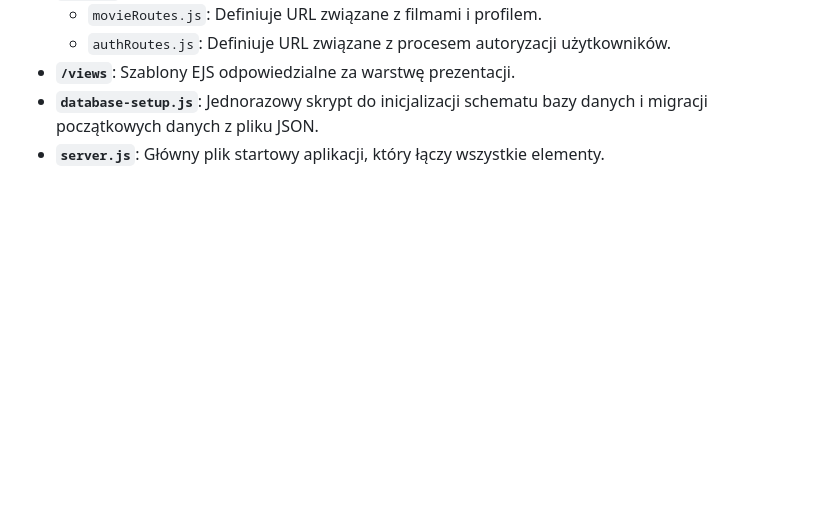
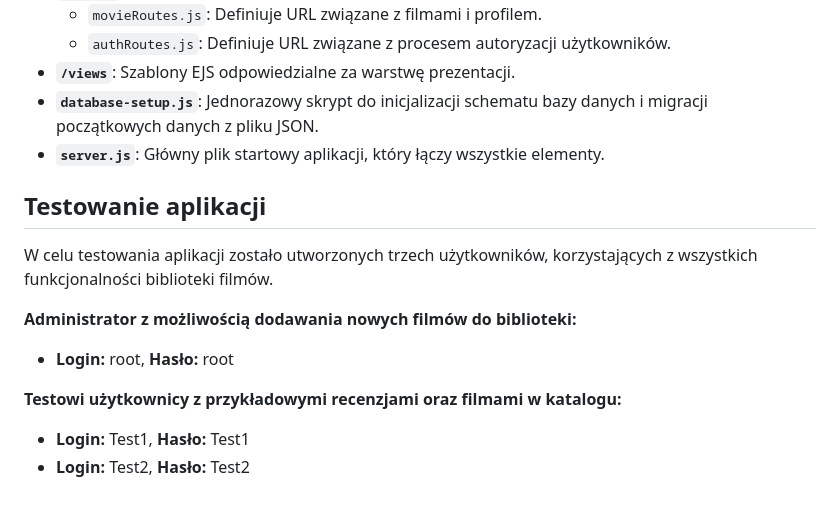
Before and after one commit to Patrykkoo/movie-rates, a Markdown page: readme.md, the part around the change. GitHub-like rendering; blank space fills up the shorter version.

Commit message:
Aktualizacjia readme.md

```diff
--- a/readme.md
+++ b/readme.md
@@ -81,3 +81,14 @@ Aplikacja jest zorganizowana zgodnie ze wzorcem **Model-View-Controller (MVC)**.
 * **`/views`**: Szablony EJS odpowiedzialne za warstwę prezentacji.
 * **`database-setup.js`**: Jednorazowy skrypt do inicjalizacji schematu bazy danych i migracji początkowych danych z pliku JSON.
 * **`server.js`**: Główny plik startowy aplikacji, który łączy wszystkie elementy.
+
+## Testowanie aplikacji
+
+W celu testowania aplikacji zostało utworzonych trzech użytkowników, korzystających z wszystkich funkcjonalności biblioteki filmów.
+
+**Administrator z możliwością dodawania nowych filmów do biblioteki:**
+* **Login:** root, **Hasło:** root
+
+**Testowi użytkownicy z przykładowymi recenzjami oraz filmami w katalogu:**
+* **Login:** Test1, **Hasło:** Test1
+* **Login:** Test2, **Hasło:** Test2
```
